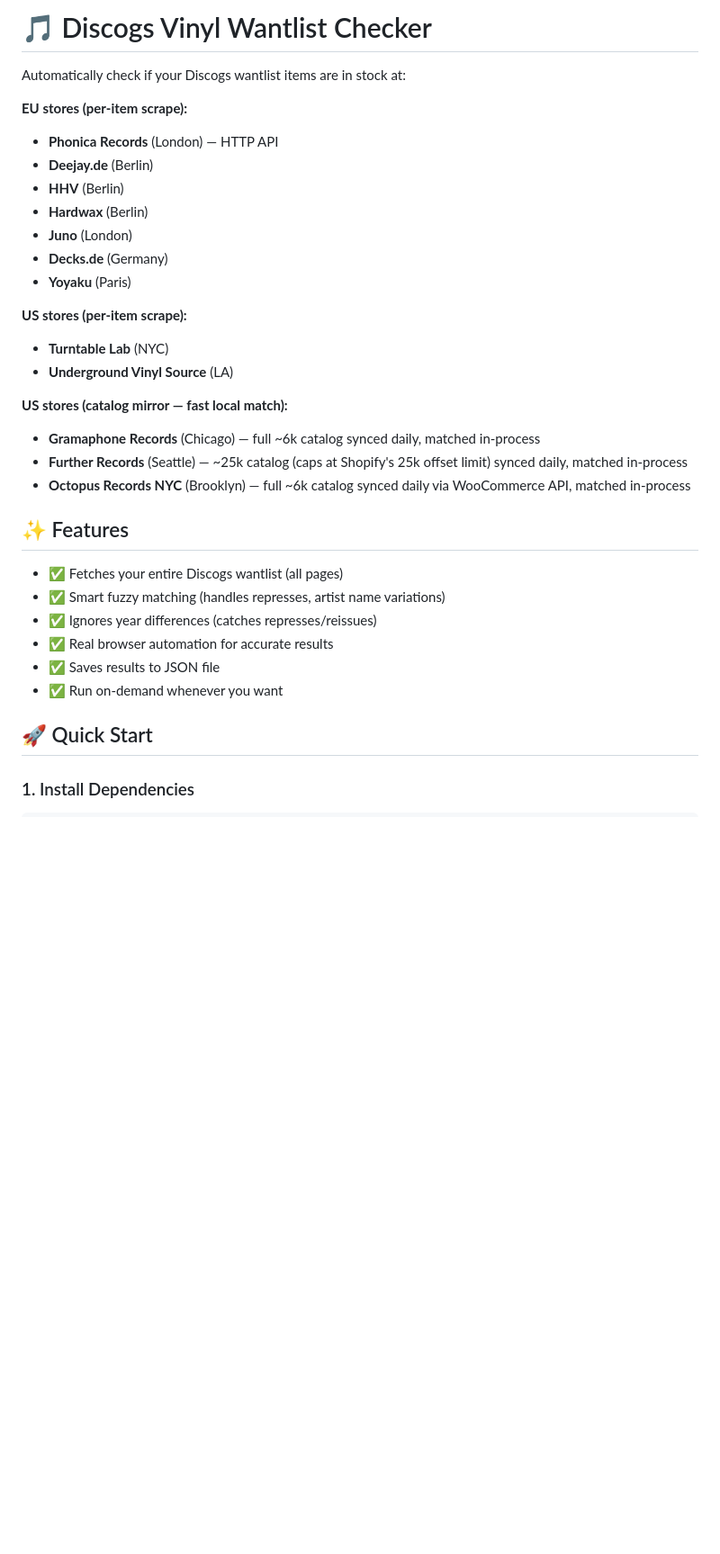
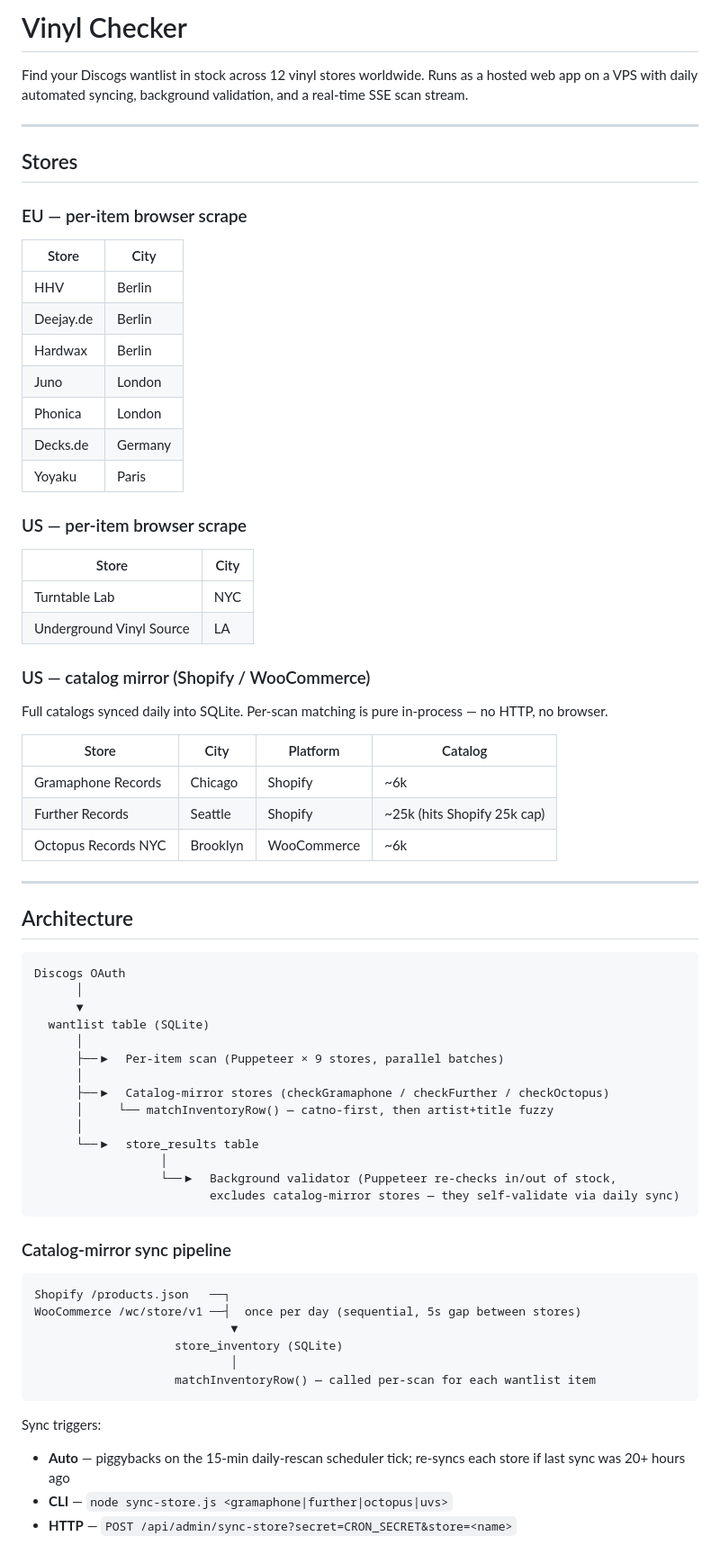
Before and after one commit to solakli/vinyl-checker, a Markdown page: README.md, the part around one of its changes. Shown at 90% size. Rendered like a GitHub page; blank space fills up the shorter version.

````diff
--- a/README.md
+++ b/README.md
@@ -1,34 +1,70 @@
-# 🎵 Discogs Vinyl Wantlist Checker
+# Vinyl Checker
 
-Automatically check if your Discogs wantlist items are in stock at:
+Find your Discogs wantlist in stock across 12 vinyl stores worldwide. Runs as a hosted web app on a VPS with daily automated syncing, background validation, and a real-time SSE scan stream.
 
-**EU stores (per-item scrape):**
-- **Phonica Records** (London) — HTTP API
-- **Deejay.de** (Berlin)
-- **HHV** (Berlin)
-- **Hardwax** (Berlin)
-- **Juno** (London)
-- **Decks.de** (Germany)
-- **Yoyaku** (Paris)
+---
 
-**US stores (per-item scrape):**
-- **Turntable Lab** (NYC)
-- **Underground Vinyl Source** (LA)
+## Stores
 
-**US stores (catalog mirror — fast local match):**
-- **Gramaphone Records** (Chicago) — full ~6k catalog synced daily, matched in-process
-- **Further Records** (Seattle) — ~25k catalog (caps at Shopify's 25k offset limit) synced daily, matched in-process
-- **Octopus Records NYC** (Brooklyn) — full ~6k catalog synced daily via WooCommerce API, matched in-process
+### EU — per-item browser scrape
+| Store | City |
+|---|---|
+| HHV | Berlin |
+| Deejay.de | Berlin |
+| Hardwax | Berlin |
+| Juno | London |
+| Phonica | London |
+| Decks.de | Germany |
+| Yoyaku | Paris |
 
-## ✨ Features
+### US — per-item browser scrape
+| Store | City |
+|---|---|
+| Turntable Lab | NYC |
+| Underground Vinyl Source | LA |
 
-- ✅ Fetches your entire Discogs wantlist (all pages)
-- ✅ Smart fuzzy matching (handles represses, artist name variations)
-- ✅ Ignores year differences (catches represses/reissues)
-- ✅ Real browser automation for accurate results
-- ✅ Saves results to JSON file
-- ✅ Run on-demand whenever you want
+### US — catalog mirror (Shopify / WooCommerce)
+Full catalogs synced daily into SQLite. Per-scan matching is pure in-process — no HTTP, no browser.
 
-## 🚀 Quick Start
+| Store | City | Platform | Catalog |
+|---|---|---|---|
+| Gramaphone Records | Chicago | Shopify | ~6k |
+| Further Records | Seattle | Shopify | ~25k (hits Shopify 25k cap) |
+| Octopus Records NYC | Brooklyn | WooCommerce | ~6k |
 
-### 1. Install Dependencies
+---
+
+## Architecture
+
+```
+Discogs OAuth
+      │
+      ▼
+  wantlist table (SQLite)
+      │
+      ├──▶  Per-item scan (Puppeteer × 9 stores, parallel batches)
+      │
+      ├──▶  Catalog-mirror stores (checkGramaphone / checkFurther / checkOctopus)
+      │     └── matchInventoryRow() — catno-first, then artist+title fuzzy
+      │
+      └──▶  store_results table
+                  │
+                  └──▶  Background validator (Puppeteer re-checks in/out of stock,
+                         excludes catalog-mirror stores — they self-validate via daily sync)
+```
+
+### Catalog-mirror sync pipeline
+```
+Shopify /products.json   ──┐
+WooCommerce /wc/store/v1 ──┤  once per day (sequential, 5s gap between stores)
+                            ▼
+                    store_inventory (SQLite)
+                            │
+                    matchInventoryRow() — called per-scan for each wantlist item
+```
+
+Sync triggers:
+- **Auto** — piggybacks on the 15-min daily-rescan scheduler tick; re-syncs each store if last sync was 20+ hours ago
+- **CLI** — `node sync-store.js <gramaphone|further|octopus|uvs>`
+- **HTTP** — `POST /api/admin/sync-store?secret=CRON_SECRET&store=<name>`
+
````
Also changed, not shown: other parts of README.md (+116 -249 lines).
